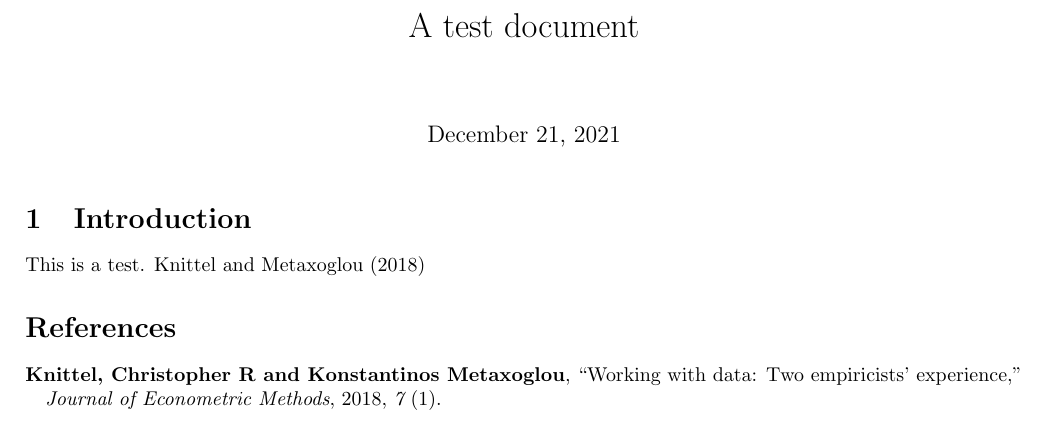
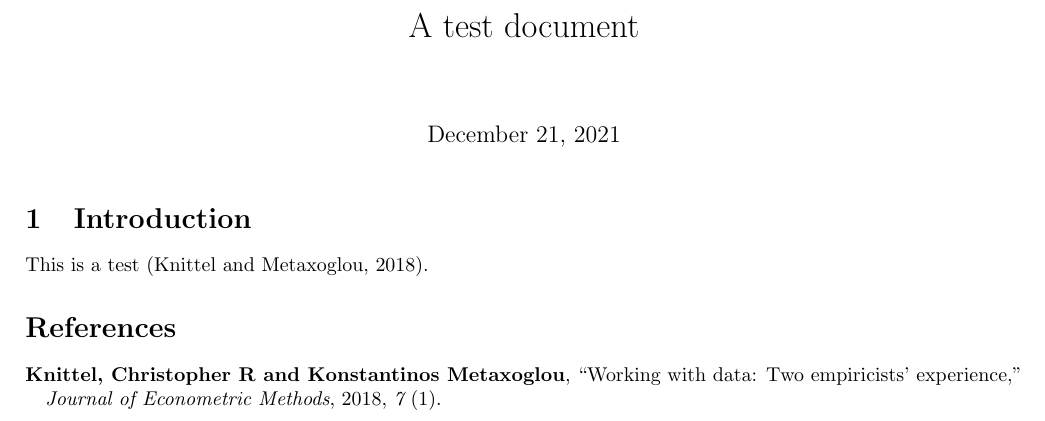
Before and after one commit to komatsuna4747/texpractice, a LaTeX document (main.tex): part of the page, cut so that both start at the same text. Compiled offline with pdfLaTeX.

Commit message:
Update main.tex

```diff
--- a/main.tex
+++ b/main.tex
@@ -13,7 +13,7 @@
 
 \section{Introduction}
 
-This is a test. \citet{knittel2018working}
+This is a test \citep{knittel2018working}.
 
 \bibliography{main}
 \bibliographystyle{aer}
```
